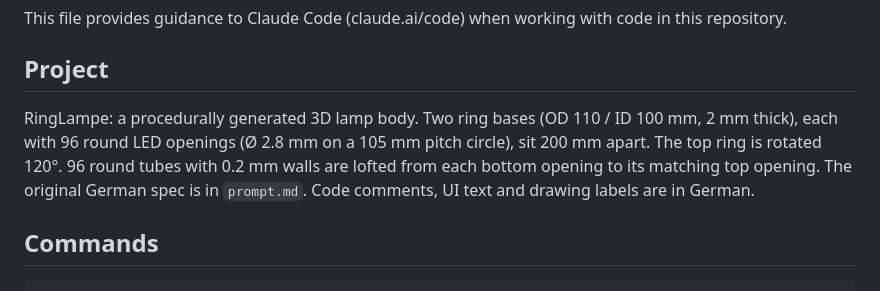
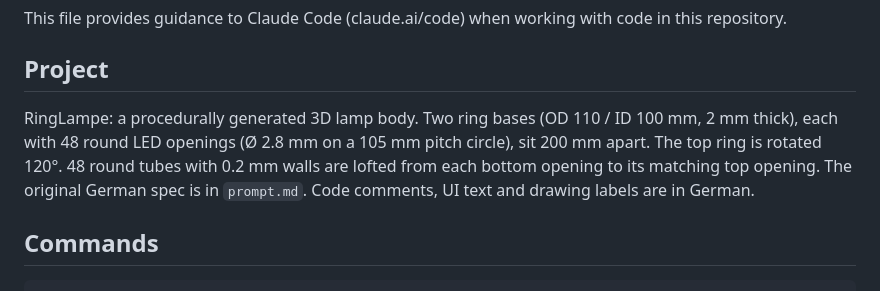
Before and after one commit to HelmutQualtinger/RingLampe, a Markdown page: CLAUDE.md, the part around the change. Drawn GitHub-style.

```diff
--- a/CLAUDE.md
+++ b/CLAUDE.md
@@ -4,7 +4,7 @@ This file provides guidance to Claude Code (claude.ai/code) when working with co
 
 ## Project
 
-RingLampe: a procedurally generated 3D lamp body. Two ring bases (OD 110 / ID 100 mm, 2 mm thick), each with 96 round LED openings (Ø 2.8 mm on a 105 mm pitch circle), sit 200 mm apart. The top ring is rotated 120°. 96 round tubes with 0.2 mm walls are lofted from each bottom opening to its matching top opening. The original German spec is in `prompt.md`. Code comments, UI text and drawing labels are in German.
+RingLampe: a procedurally generated 3D lamp body. Two ring bases (OD 110 / ID 100 mm, 2 mm thick), each with 48 round LED openings (Ø 2.8 mm on a 105 mm pitch circle), sit 200 mm apart. The top ring is rotated 120°. 48 round tubes with 0.2 mm walls are lofted from each bottom opening to its matching top opening. The original German spec is in `prompt.md`. Code comments, UI text and drawing labels are in German.
 
 ## Commands
 
```
Also changed, not shown: README.md (+5 -5 lines), zeichnung.png, 8 other files.
